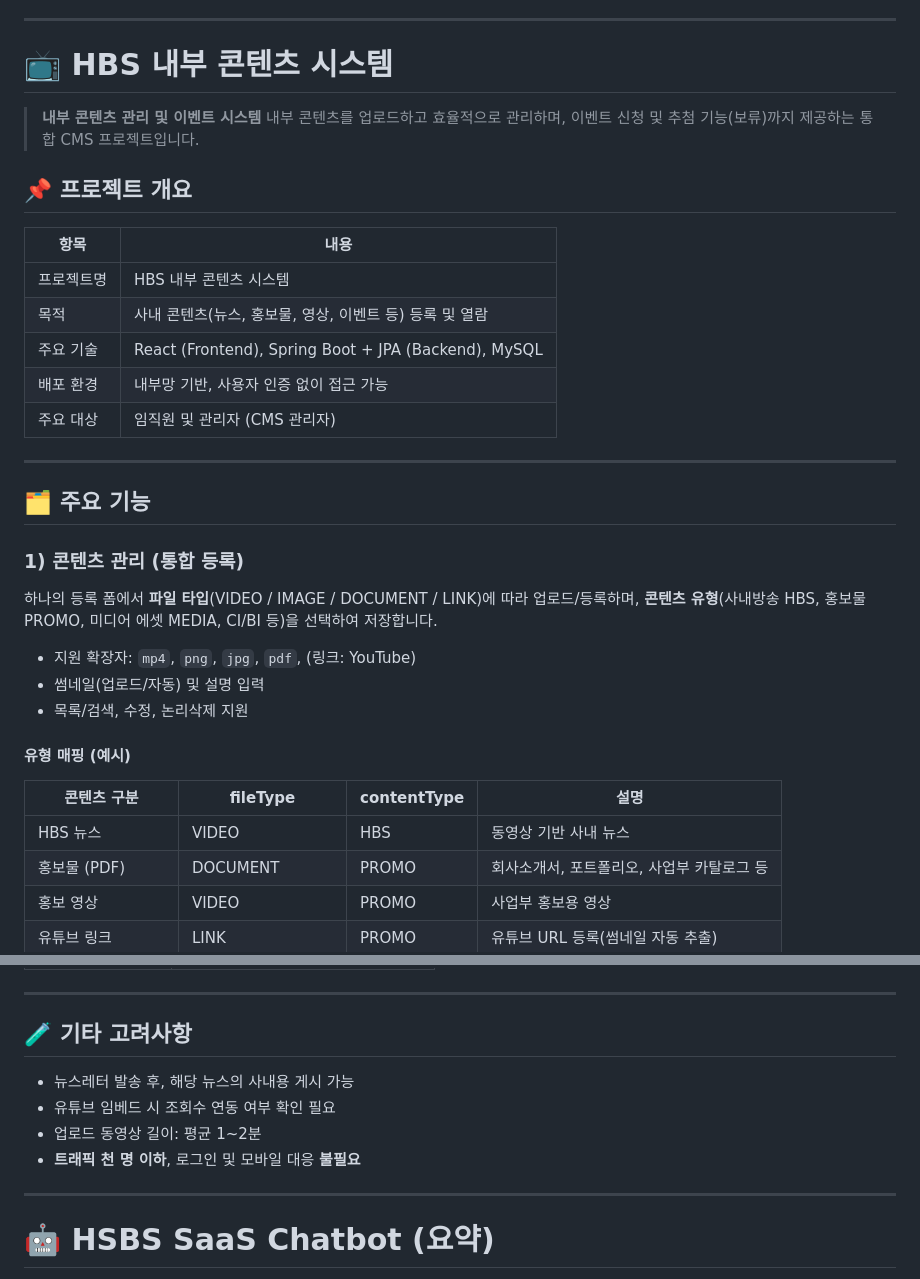
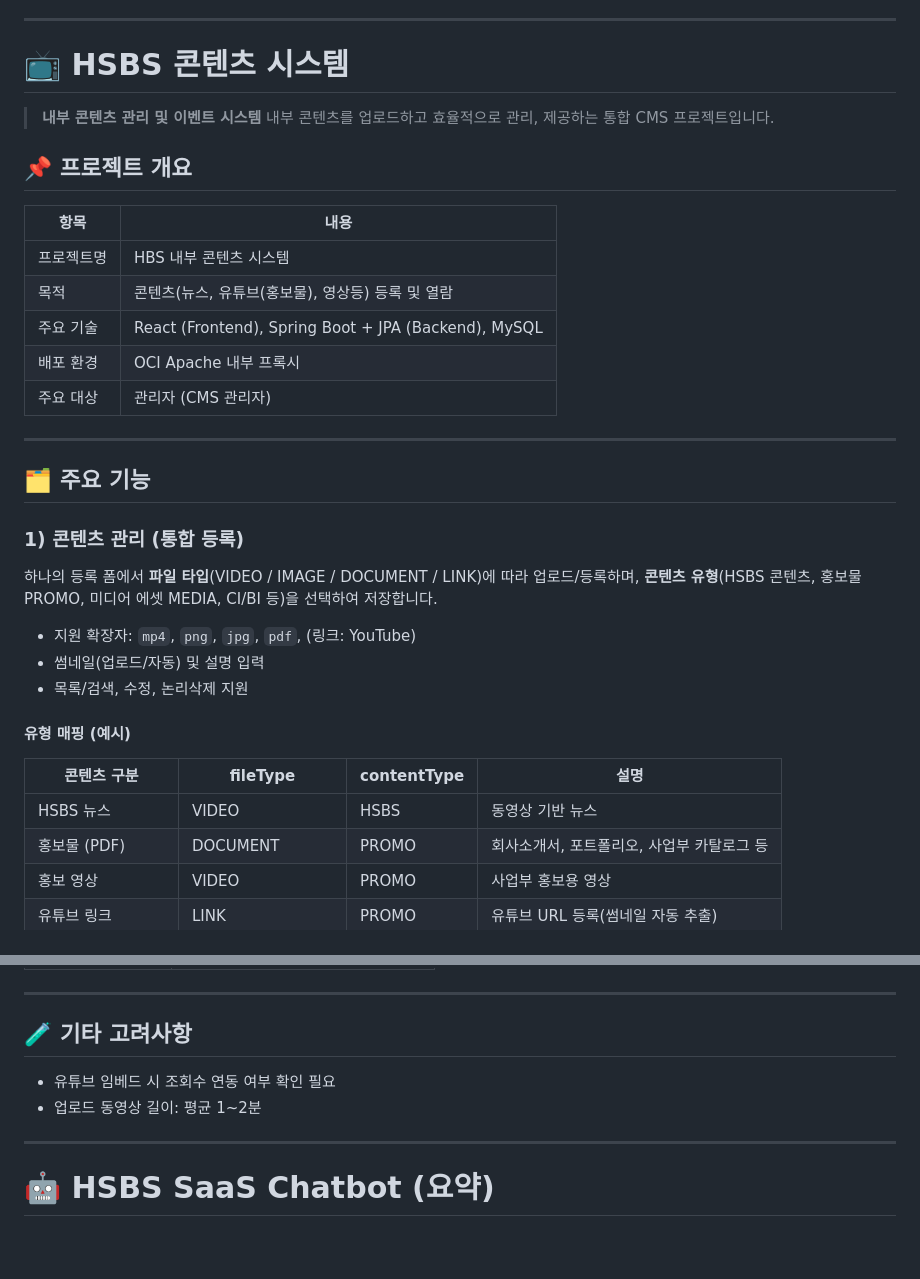
Before and after one commit to aodhzld45/hbs, a Markdown page: README.md, 2 parts joined by grey strips. Rendered like a GitHub page; blank space fills up the shorter version.

Commit message:
Revise project name and content descriptions in README
Updated project name and descriptions in README.md for clarity and accuracy.

```diff
--- a/README.md
+++ b/README.md
@@ -33,20 +33,20 @@ Spring Boot + OpenAPI 기반의 자동 API 문서입니다.
 
 ---
 
-# 📺 HBS 내부 콘텐츠 시스템
+# 📺 HSBS 콘텐츠 시스템
 
 > **내부 콘텐츠 관리 및 이벤트 시스템**
-> 내부 콘텐츠를 업로드하고 효율적으로 관리하며, 이벤트 신청 및 추첨 기능(보류)까지 제공하는 통합 CMS 프로젝트입니다.
+> 내부 콘텐츠를 업로드하고 효율적으로 관리, 제공하는 통합 CMS 프로젝트입니다.
 
 ## 📌 프로젝트 개요
 
 | 항목    | 내용                                                   |
 | ----- | ---------------------------------------------------- |
 | 프로젝트명 | HBS 내부 콘텐츠 시스템                                       |
-| 목적    | 사내 콘텐츠(뉴스, 홍보물, 영상, 이벤트 등) 등록 및 열람                   |
+| 목적    | 콘텐츠(뉴스, 유튜브(홍보물), 영상등) 등록 및 열람                   |
 | 주요 기술 | React (Frontend), Spring Boot + JPA (Backend), MySQL |
-| 배포 환경 | 내부망 기반, 사용자 인증 없이 접근 가능                              |
-| 주요 대상 | 임직원 및 관리자 (CMS 관리자)                                  |
+| 배포 환경 | OCI Apache 내부 프록시                                   |
+| 주요 대상 | 관리자 (CMS 관리자)                                       |
 
 ---
 
@@ -55,7 +55,7 @@ Spring Boot + OpenAPI 기반의 자동 API 문서입니다.
 ### 1) 콘텐츠 관리 (통합 등록)
 
 하나의 등록 폼에서 **파일 타입**(VIDEO / IMAGE / DOCUMENT / LINK)에 따라 업로드/등록하며,
-**콘텐츠 유형**(사내방송 HBS, 홍보물 PROMO, 미디어 에셋 MEDIA, CI/BI 등)을 선택하여 저장합니다.
+**콘텐츠 유형**(HSBS 콘텐츠, 홍보물 PROMO, 미디어 에셋 MEDIA, CI/BI 등)을 선택하여 저장합니다.
 
 * 지원 확장자: `mp4`, `png`, `jpg`, `pdf`, (링크: YouTube)
 * 썸네일(업로드/자동) 및 설명 입력
@@ -65,7 +65,7 @@ Spring Boot + OpenAPI 기반의 자동 API 문서입니다.
 
 | 콘텐츠 구분      | fileType       | contentType | 설명                       |
 | ----------- | -------------- | ----------- | ------------------------ |
-| HBS 뉴스      | VIDEO          | HBS         | 동영상 기반 사내 뉴스             |
+| HSBS 뉴스      | VIDEO          | HSBS         | 동영상 기반 뉴스             |
 | 홍보물 (PDF)   | DOCUMENT       | PROMO       | 회사소개서, 포트폴리오, 사업부 카탈로그 등 |
 | 홍보 영상       | VIDEO          | PROMO       | 사업부 홍보용 영상               |
 | 유튜브 링크      | LINK           | PROMO       | 유튜브 URL 등록(썸네일 자동 추출)    |
@@ -88,12 +88,8 @@ Spring Boot + OpenAPI 기반의 자동 API 문서입니다.
 ---
 
 ## 🧪 기타 고려사항
-
-* 뉴스레터 발송 후, 해당 뉴스의 사내용 게시 가능
 * 유튜브 임베드 시 조회수 연동 여부 확인 필요
 * 업로드 동영상 길이: 평균 1~2분
-* **트래픽 천 명 이하**, 로그인 및 모바일 대응 **불필요**
-
 ---
 
 # 🤖 HSBS SaaS Chatbot (요약)
```
